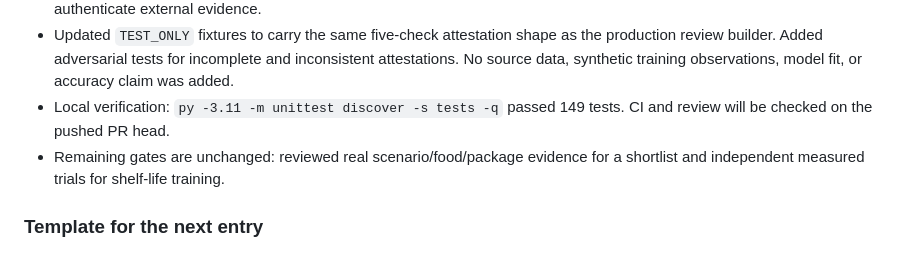
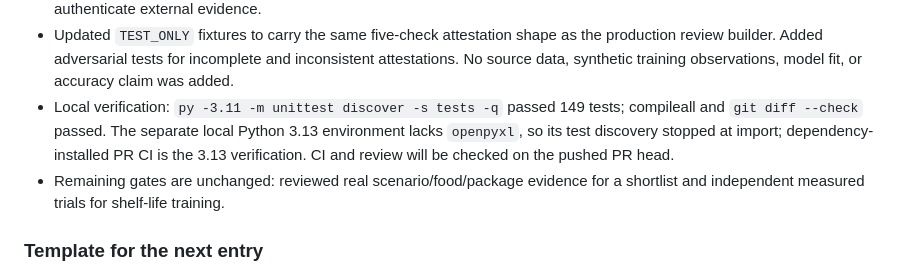
Before and after one commit to Aspirant200715/PackSense, a Markdown page: docs/implementation-log.md, the part around one of its changes. Drawn GitHub-style.

```diff
--- a/docs/implementation-log.md
+++ b/docs/implementation-log.md
@@ -456,7 +457,10 @@ PackSense must continue to withhold a real package or shelf-life claim.
   incomplete and inconsistent attestations. No source data, synthetic
   training observations, model fit, or accuracy claim was added.
 - Local verification: `py -3.11 -m unittest discover -s tests -q` passed 149
-  tests. CI and review will be checked on the pushed PR head.
+  tests; compileall and `git diff --check` passed. The separate local Python
+  3.13 environment lacks `openpyxl`, so its test discovery stopped at import;
+  dependency-installed PR CI is the 3.13 verification. CI and review will be
+  checked on the pushed PR head.
 - Remaining gates are unchanged: reviewed real scenario/food/package evidence
   for a shortlist and independent measured trials for shelf-life training.
 
```
Also changed, not shown: other parts of docs/implementation-log.md (+2 -1 lines).
